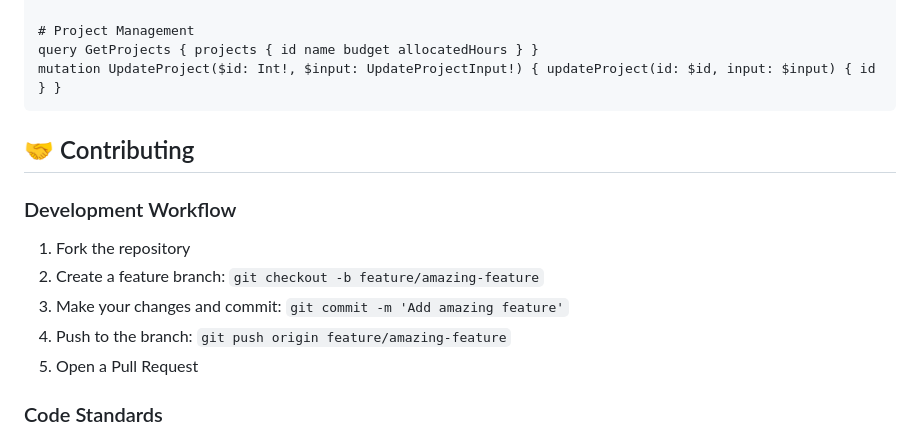
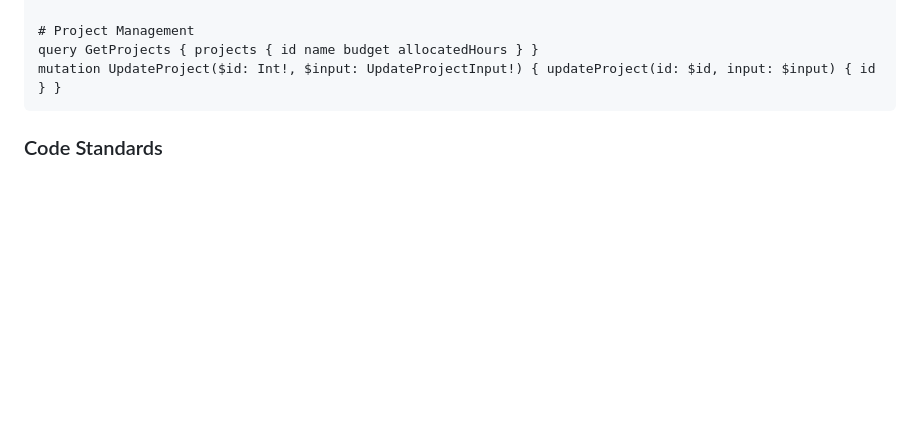
Before and after one commit to njaswal4/Productivity_Tool, a Markdown page: README.md, the part around the change. Rendered like a GitHub page; blank space fills up the shorter version.

````diff
--- a/README.md
+++ b/README.md
@@ -426,14 +426,6 @@ query GetProjects { projects { id name budget allocatedHours } }
 mutation UpdateProject($id: Int!, $input: UpdateProjectInput!) { updateProject(id: $id, input: $input) { id } }
 ```
 
-## 🤝 Contributing
-
-### Development Workflow
-1. Fork the repository
-2. Create a feature branch: `git checkout -b feature/amazing-feature`
-3. Make your changes and commit: `git commit -m 'Add amazing feature'`
-4. Push to the branch: `git push origin feature/amazing-feature`
-5. Open a Pull Request
 
 ### Code Standards
 - **ESLint**: Follow the configured ESLint rules
````
